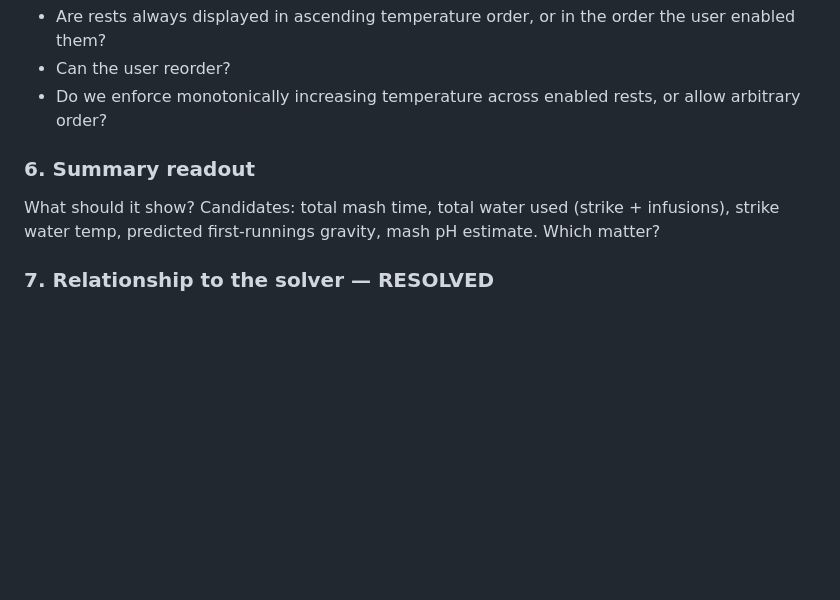
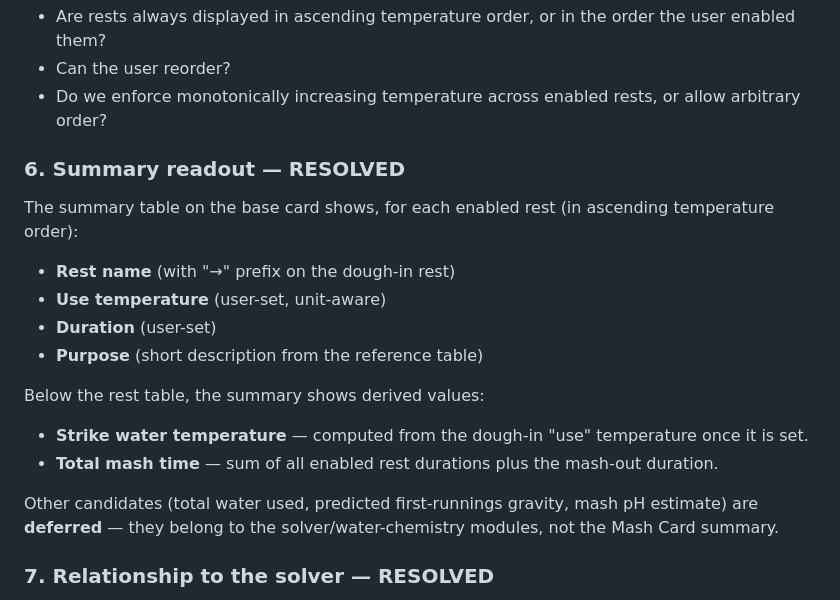
Before and after one commit to leebsmith/brewing-calculator, a Markdown page: plans/mash-todo.md, the part around the change. Rendered like a GitHub page; blank space fills up the shorter version.

Commit message:
docs: resolve Q6 summary readout in mash todo plan
Co-authored-by: aider (deepseek/deepseek-chat) <aider@aider.chat>

```diff
--- a/plans/mash-todo.md
+++ b/plans/mash-todo.md
@@ -82,8 +82,21 @@ Mash-out is a separate always-present step at 168–170 °F (75.5–76.7 °C). I
 - Can the user reorder?
 - Do we enforce monotonically increasing temperature across enabled rests, or allow arbitrary order?
 
-### 6. Summary readout
-What should it show? Candidates: total mash time, total water used (strike + infusions), strike water temp, predicted first-runnings gravity, mash pH estimate. Which matter?
+### 6. Summary readout — RESOLVED
+
+The summary table on the base card shows, for each enabled rest (in ascending temperature order):
+
+- **Rest name** (with "→" prefix on the dough-in rest)
+- **Use temperature** (user-set, unit-aware)
+- **Duration** (user-set)
+- **Purpose** (short description from the reference table)
+
+Below the rest table, the summary shows derived values:
+
+- **Strike water temperature** — computed from the dough-in "use" temperature once it is set.
+- **Total mash time** — sum of all enabled rest durations plus the mash-out duration.
+
+Other candidates (total water used, predicted first-runnings gravity, mash pH estimate) are **deferred** — they belong to the solver/water-chemistry modules, not the Mash Card summary.
 
 ### 7. Relationship to the solver — RESOLVED
 
```
Also changed, not shown: plan/mash-todo.md (+1 -0 lines).
